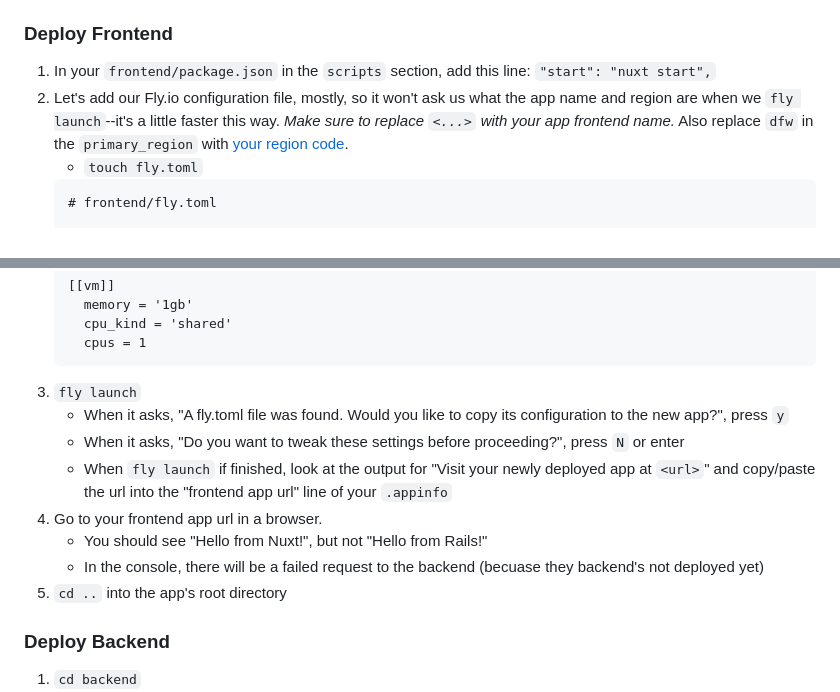
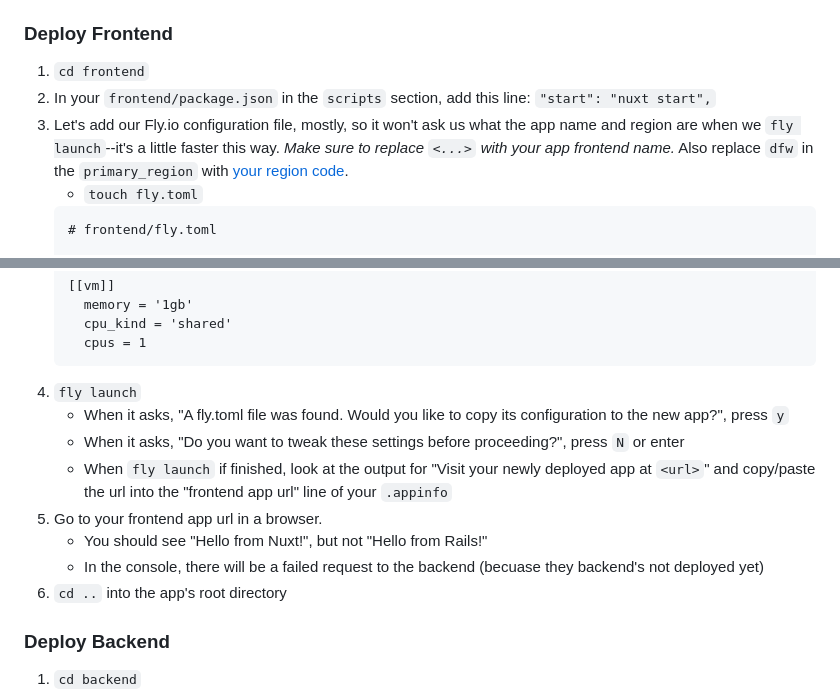
Before and after one commit to mark-mcdermott/rails-nuxt-flyio-circleci-devise, a Markdown page: README.md, 2 parts joined by grey strips. Rendered like a GitHub page.

Commit message:
Add cd frontend

````diff
--- a/README.md
+++ b/README.md
@@ -323,8 +323,9 @@ Now from the root directory of our app, let's setup Vitest for CircleCI.
   - `fly auth login`
 
 ### Deploy Frontend
-1. In your `frontend/package.json` in the `scripts` section, add this line: `"start": "nuxt start",`
-2. Let's add our Fly.io configuration file, mostly, so it won't ask us what the app name and region are when we `fly launch`--it's a little faster this way. *Make sure to replace `<...>` with your app frontend name.* Also replace `dfw` in the `primary_region` with [your region code](https://fly.io/docs/reference/regions/).
+1. `cd frontend`
+2. In your `frontend/package.json` in the `scripts` section, add this line: `"start": "nuxt start",`
+3. Let's add our Fly.io configuration file, mostly, so it won't ask us what the app name and region are when we `fly launch`--it's a little faster this way. *Make sure to replace `<...>` with your app frontend name.* Also replace `dfw` in the `primary_region` with [your region code](https://fly.io/docs/reference/regions/).
     - `touch fly.toml`
     ```
     # frontend/fly.toml
@@ -347,14 +348,14 @@ Now from the root directory of our app, let's setup Vitest for CircleCI.
       cpu_kind = 'shared'
       cpus = 1
     ```
-3. `fly launch`
+4. `fly launch`
     - When it asks, "A fly.toml file was found. Would you like to copy its configuration to the new app?", press `y`
     - When it asks, "Do you want to tweak these settings before proceeding?", press `N` or enter
     - When `fly launch` if finished, look at the output for "Visit your newly deployed app at `<url>`" and copy/paste the url into the "frontend app url" line of your `.appinfo`
-4. Go to your frontend app url in a browser.
+5. Go to your frontend app url in a browser.
     - You should see "Hello from Nuxt!", but not "Hello from Rails!"
     - In the console, there will be a failed request to the backend (becuase they backend's not deployed yet)
-5. `cd ..` into the app's root directory
+6. `cd ..` into the app's root directory
 
 ### Deploy Backend
 1. `cd backend`
````
